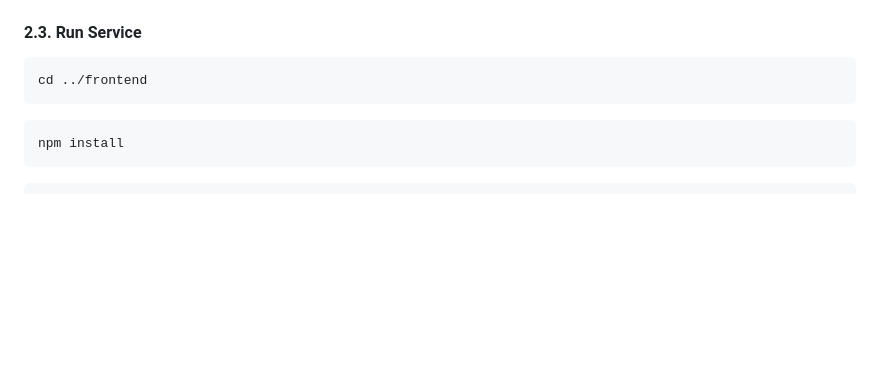
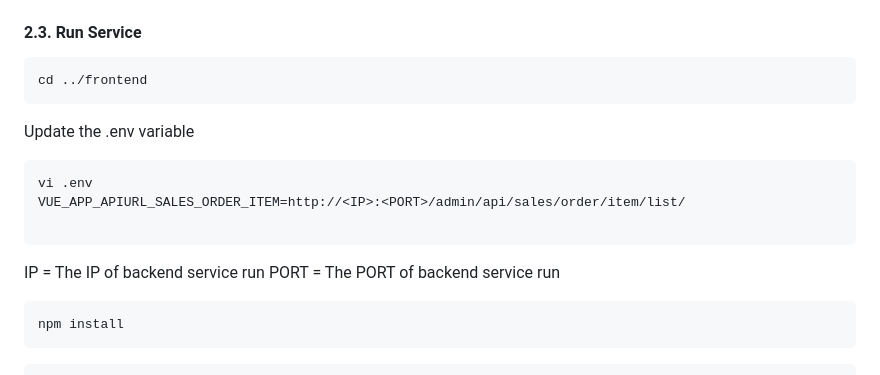
Before and after one commit to herbew/fvpackform, a Markdown page: README.md, the part around the change. GitHub-like rendering; blank space fills up the shorter version.

Commit message:
update the vue run project

````diff
--- a/README.md
+++ b/README.md
@@ -114,6 +114,16 @@ npm install -g @vue/cli
 ```
 cd ../frontend
 ```
+Update the .env variable
+```
+vi .env
+VUE_APP_APIURL_SALES_ORDER_ITEM=http://<IP>:<PORT>/admin/api/sales/order/item/list/
+
+```
+IP = The IP of backend service run
+PORT = The PORT of backend service run
+
+
 ```
 npm install
 ```
````
